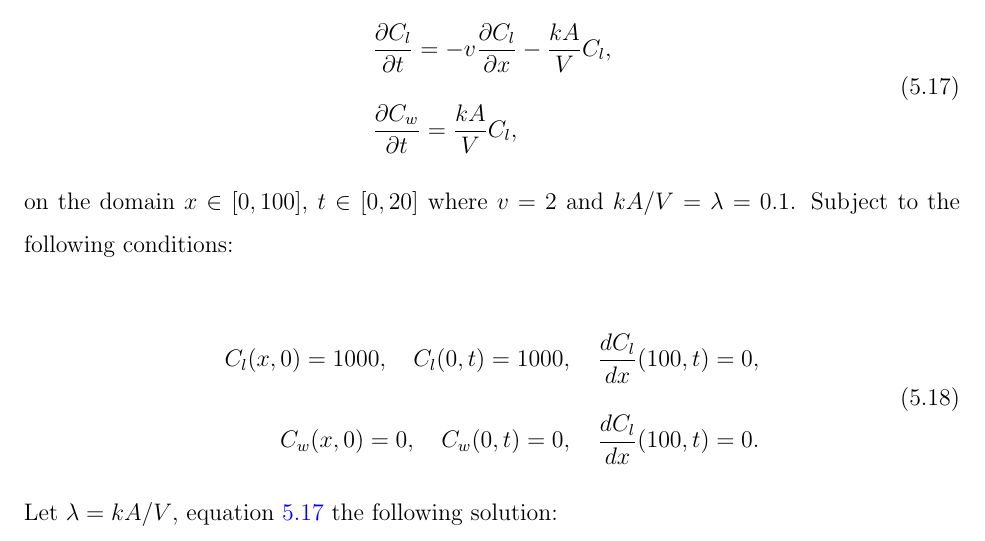
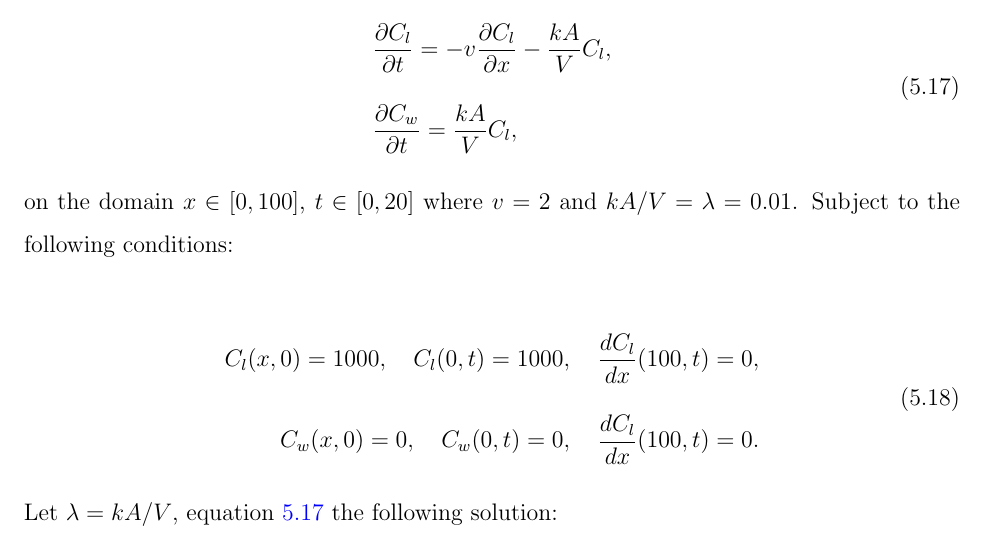
Before and after one commit to rtaylo45/Dissertation, a LaTeX thesis (my-dissertation.tex, which reads chapters/chapter-5.tex): part of page 100 of 138, cut so that both start at the same text. Compiled offline with pdfLaTeX.

Commit message:
Updates from Overleaf

```diff
--- a/chapters/chapter-5.tex
+++ b/chapters/chapter-5.tex
@@ -585,7 +585,7 @@ This is an extension of problem 6 with two species, one that exist in the liquid
 \end{split}
 \end{equation}
 
-\noindent on the domain $x \in [0,100]$, $t \in [0, 20]$ where $v = 2$ and $kA/V = \lambda = 0.1$. Subject to the following conditions:
+\noindent on the domain $x \in [0,100]$, $t \in [0, 20]$ where $v = 2$ and $kA/V = \lambda = 0.01$. Subject to the following conditions:
 
 \begin{equation}
 \setlength{\jot}{15pt}
```
